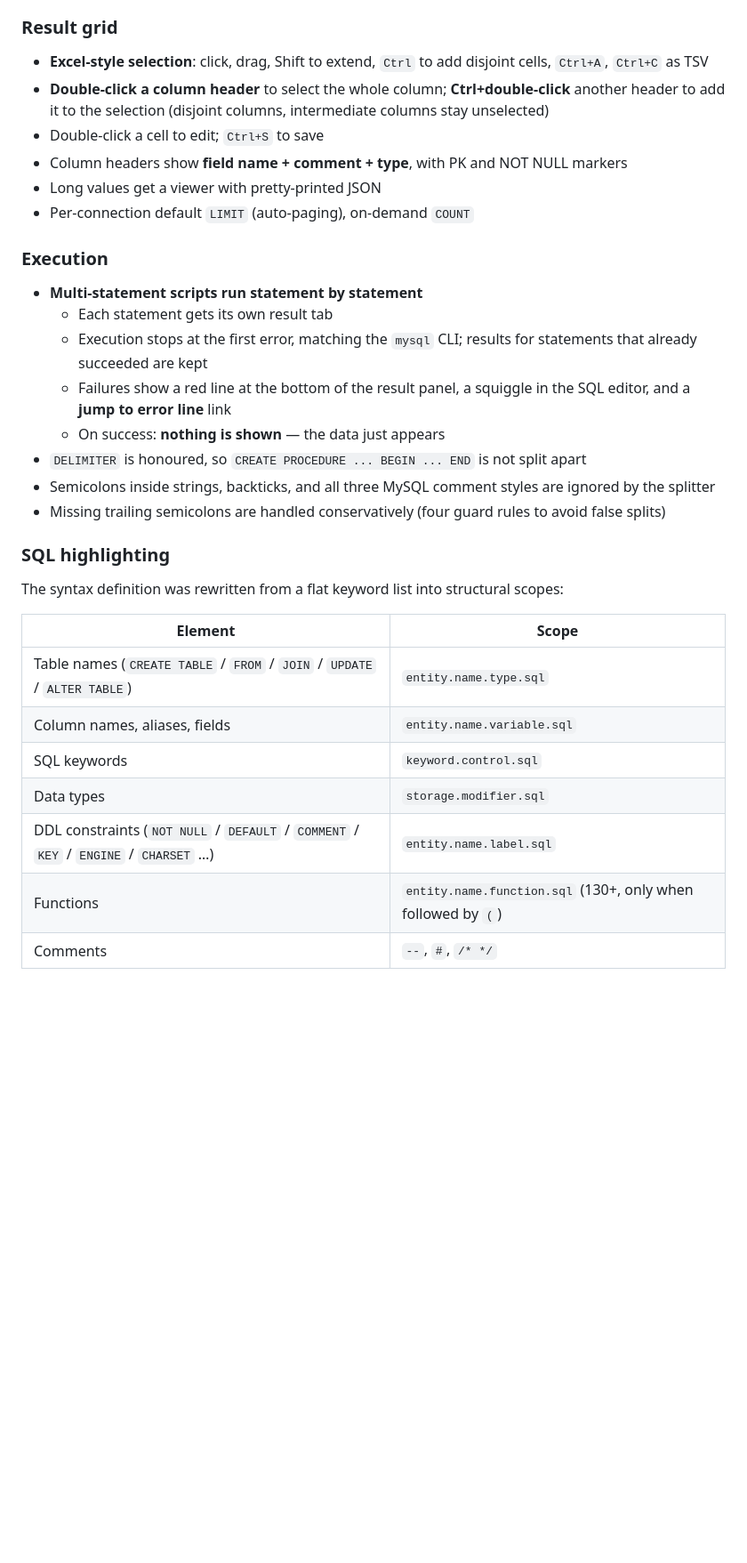
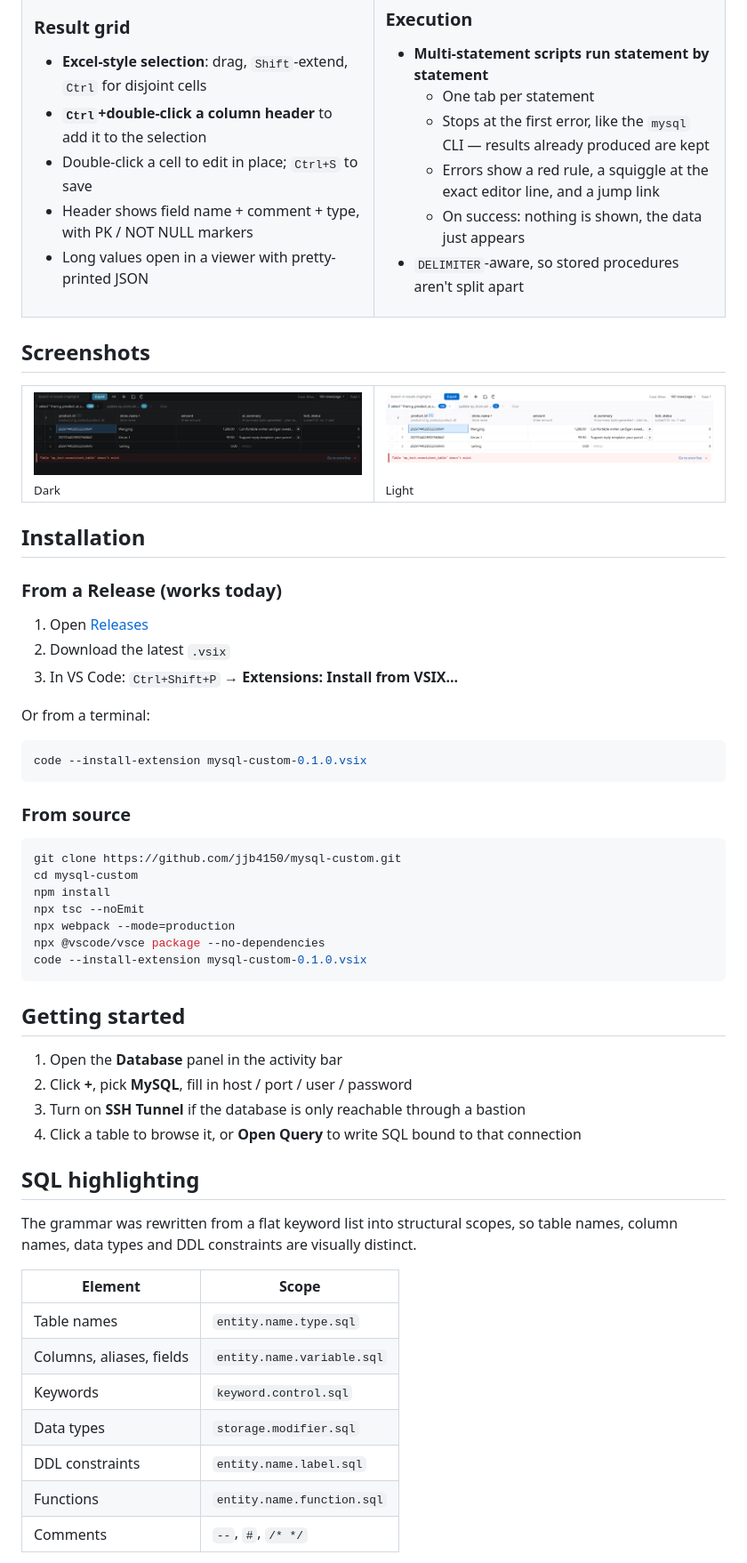
Before and after one commit to jjb4150/mysql-custom, a Markdown page: README.md, the part around one of its changes. Shown at 89% size. GitHub-like rendering; pictures changed too: docs/images/screenshot-en-dark.png (added), docs/images/screenshot-en-light.png (added); blank space fills up the shorter version.

````diff
--- a/README.md
+++ b/README.md
@@ -45,35 +64,79 @@ Everything below was tuned against that workload, not against toy queries.
 
 ### Result grid
 
-- **Excel-style selection**: click, drag, Shift to extend, `Ctrl` to add disjoint cells, `Ctrl+A`, `Ctrl+C` as TSV
-- **Double-click a column header** to select the whole column; **Ctrl+double-click** another header to add it to the selection (disjoint columns, intermediate columns stay unselected)
-- Double-click a cell to edit; `Ctrl+S` to save
-- Column headers show **field name + comment + type**, with PK and NOT NULL markers
-- Long values get a viewer with pretty-printed JSON
-- Per-connection default `LIMIT` (auto-paging), on-demand `COUNT`
+- **Excel-style selection**: drag, `Shift`-extend, `Ctrl` for disjoint cells
+- **`Ctrl`+double-click a column header** to add it to the selection
+- Double-click a cell to edit in place; `Ctrl+S` to save
+- Header shows field name + comment + type, with PK / NOT NULL markers
+- Long values open in a viewer with pretty-printed JSON
+
+</td><td valign="top">
 
 ### Execution
 
 - **Multi-statement scripts run statement by statement**
-  - Each statement gets its own result tab
-  - Execution stops at the first error, matching the `mysql` CLI; results for statements that already succeeded are kept
-  - Failures show a red line at the bottom of the result panel, a squiggle in the SQL editor, and a **jump to error line** link
-  - On success: **nothing is shown** — the data just appears
-- `DELIMITER` is honoured, so `CREATE PROCEDURE ... BEGIN ... END` is not split apart
-- Semicolons inside strings, backticks, and all three MySQL comment styles are ignored by the splitter
-- Missing trailing semicolons are handled conservatively (four guard rules to avoid false splits)
+  - One tab per statement
+  - Stops at the first error, like the `mysql` CLI — results already produced are kept
+  - Errors show a red rule, a squiggle at the exact editor line, and a jump link
+  - On success: nothing is shown, the data just appears
+- `DELIMITER`-aware, so stored procedures aren't split apart
 
-### SQL highlighting
+</td></tr>
+</table>
 
-The syntax definition was rewritten from a flat keyword list into structural scopes:
+## Screenshots
+
+<table>
+<tr>
+<td width="50%"><img src="docs/images/screenshot-en-dark.png" alt="Dark theme"><br><sub>Dark</sub></td>
+<td width="50%"><img src="docs/images/screenshot-en-light.png" alt="Light theme"><br><sub>Light</sub></td>
+</tr>
+</table>
+
+## Installation
+
+### From a Release (works today)
+
+1. Open [Releases](https://github.com/jjb4150/mysql-custom/releases)
+2. Download the latest `.vsix`
+3. In VS Code: `Ctrl+Shift+P` → **Extensions: Install from VSIX...**
+
+Or from a terminal:
+
+```bash
+code --install-extension mysql-custom-0.1.0.vsix
+```
+
+### From source
+
+```bash
+git clone https://github.com/jjb4150/mysql-custom.git
+cd mysql-custom
+npm install
+npx tsc --noEmit
+npx webpack --mode=production
+npx @vscode/vsce package --no-dependencies
+code --install-extension mysql-custom-0.1.0.vsix
+```
+
+## Getting started
+
+1. Open the **Database** panel in the activity bar
+2. Click **+**, pick **MySQL**, fill in host / port / user / password
+3. Turn on **SSH Tunnel** if the database is only reachable through a bastion
+4. Click a table to browse it, or **Open Query** to write SQL bound to that connection
+
+## SQL highlighting
+
+The grammar was rewritten from a flat keyword list into structural scopes, so table names, column names, data types and DDL constraints are visually distinct.
 
 | Element | Scope |
 |---|---|
-| Table names (`CREATE TABLE` / `FROM` / `JOIN` / `UPDATE` / `ALTER TABLE`) | `entity.name.type.sql` |
-| Column names, aliases, fields | `entity.name.variable.sql` |
-| SQL keywords | `keyword.control.sql` |
+| Table names | `entity.name.type.sql` |
+| Columns, aliases, fields | `entity.name.variable.sql` |
+| Keywords | `keyword.control.sql` |
 | Data types | `storage.modifier.sql` |
-| DDL constraints (`NOT NULL` / `DEFAULT` / `COMMENT` / `KEY` / `ENGINE` / `CHARSET` …) | `entity.name.label.sql` |
-| Functions | `entity.name.function.sql` (130+, only when followed by `(`) |
+| DDL constraints | `entity.name.label.sql` |
+| Functions | `entity.name.function.sql` |
 | Comments | `--`, `#`, `/* */` |
 
````
Also changed, not shown: other parts of README.md (+61 -52 lines), README_CN.md (+115 -62 lines), backlog.md (deleted, +0 -8 lines), docs/images/screenshot-zh-dark.png (added), docs/images/screenshot-zh-light.png (added), 4 other files.
